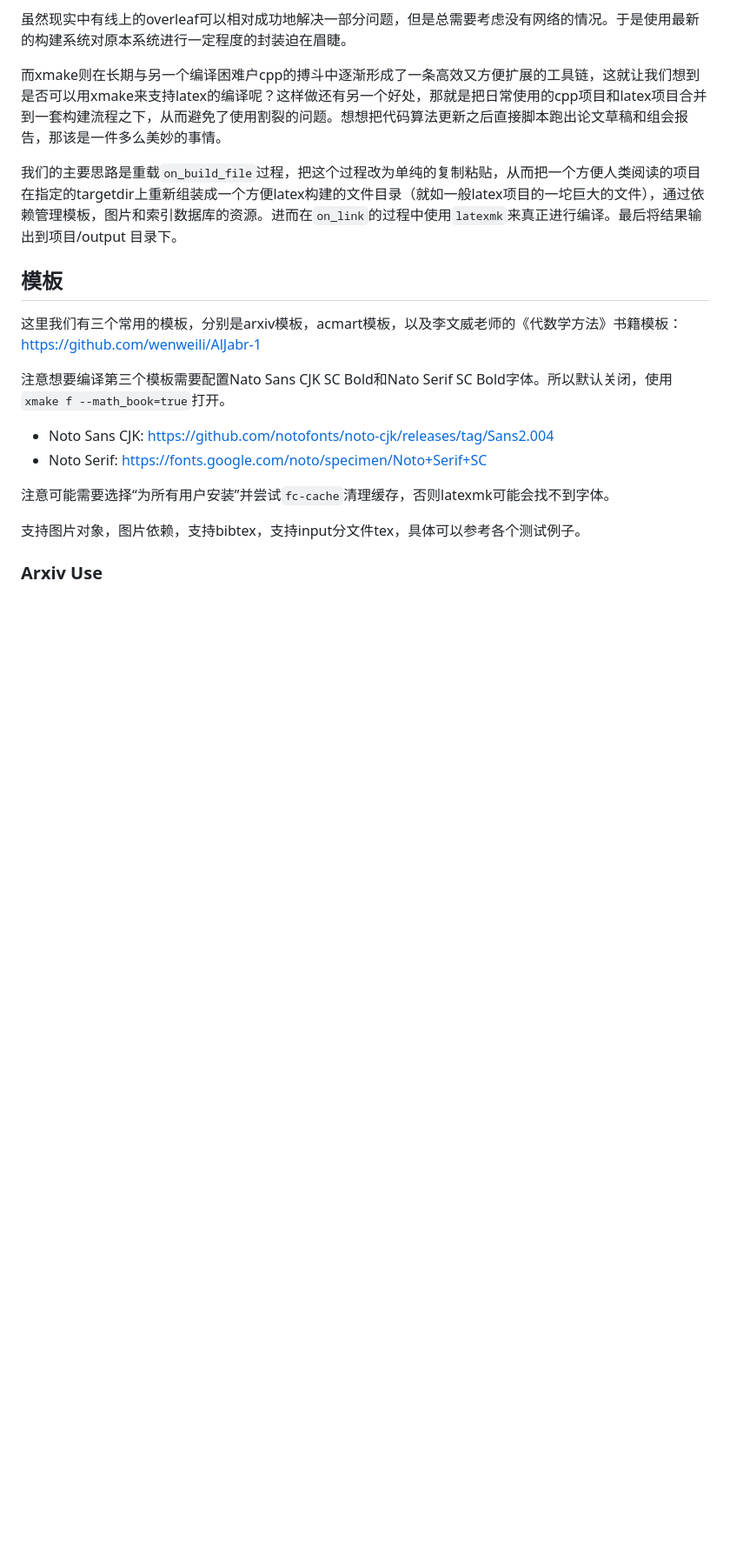
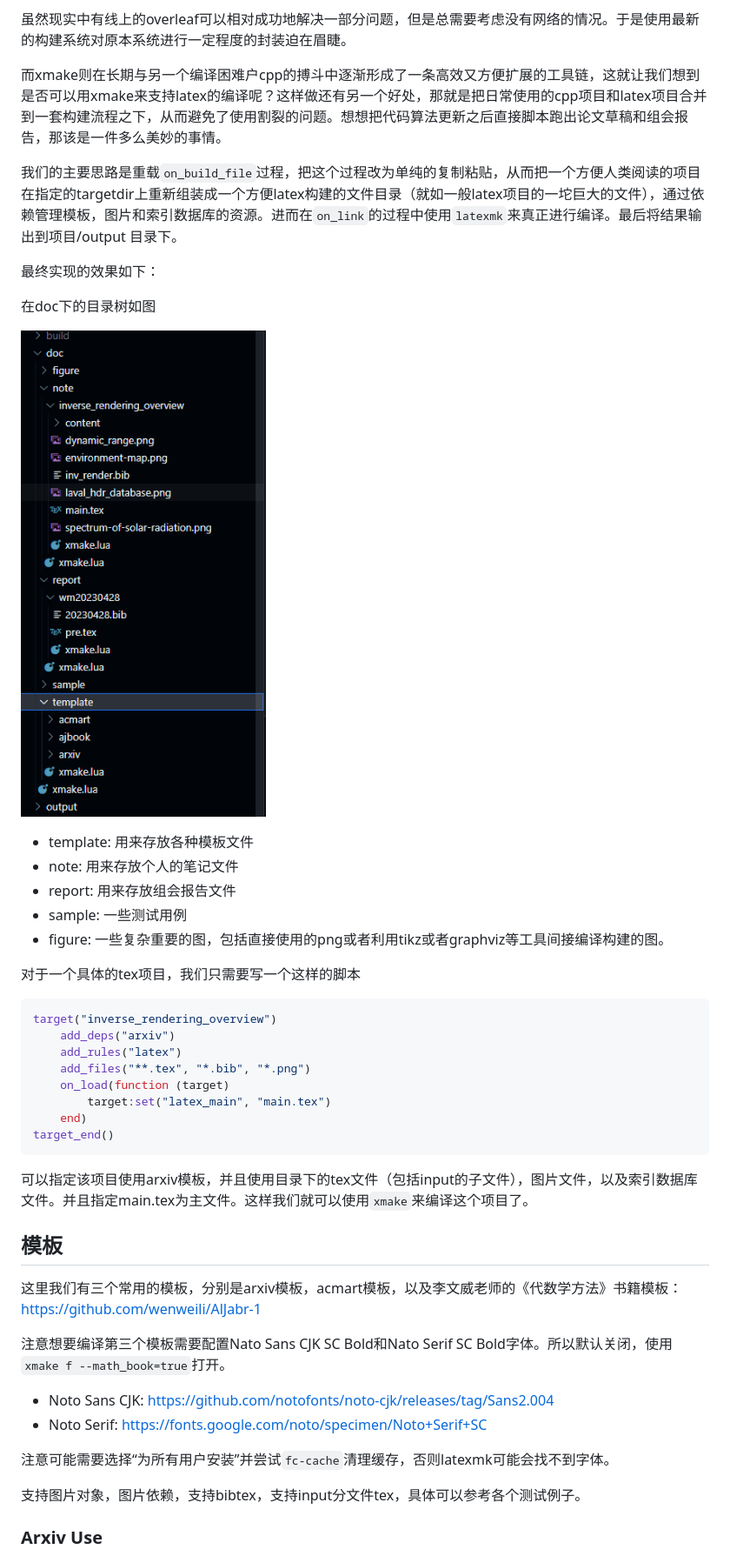
Before and after one commit to sailing-innocent/xmake-latex-example, a Markdown page: readme_zh.md, the part around the change. Shown: that part at 87% size. Drawn GitHub-style; pictures changed too: asset/project_tree.png (added); blank space fills up the shorter version.

Commit message:
feat: add zh doc

````diff
--- a/readme_zh.md
+++ b/readme_zh.md
@@ -28,7 +28,32 @@ latex虽然自带一些编译构建工具，但是往往有先天的不足，比
 
 我们的主要思路是重载`on_build_file`过程，把这个过程改为单纯的复制粘贴，从而把一个方便人类阅读的项目在指定的targetdir上重新组装成一个方便latex构建的文件目录（就如一般latex项目的一坨巨大的文件），通过依赖管理模板，图片和索引数据库的资源。进而在`on_link`的过程中使用`latexmk`来真正进行编译。最后将结果输出到项目/output 目录下。
 
+最终实现的效果如下：
 
+在doc下的目录树如图
+
+![](asset/project_tree.png)
+
+- template: 用来存放各种模板文件
+- note: 用来存放个人的笔记文件
+- report: 用来存放组会报告文件
+- sample: 一些测试用例
+- figure: 一些复杂重要的图，包括直接使用的png或者利用tikz或者graphviz等工具间接编译构建的图。
+
+对于一个具体的tex项目，我们只需要写一个这样的脚本
+
+```lua
+target("inverse_rendering_overview")
+    add_deps("arxiv")
+    add_rules("latex")
+    add_files("**.tex", "*.bib", "*.png")
+    on_load(function (target)
+        target:set("latex_main", "main.tex")
+    end)
+target_end()
+```
+
+可以指定该项目使用arxiv模板，并且使用目录下的tex文件（包括input的子文件），图片文件，以及索引数据库文件。并且指定main.tex为主文件。这样我们就可以使用`xmake`来编译这个项目了。
 
 
 ## 模板
````
